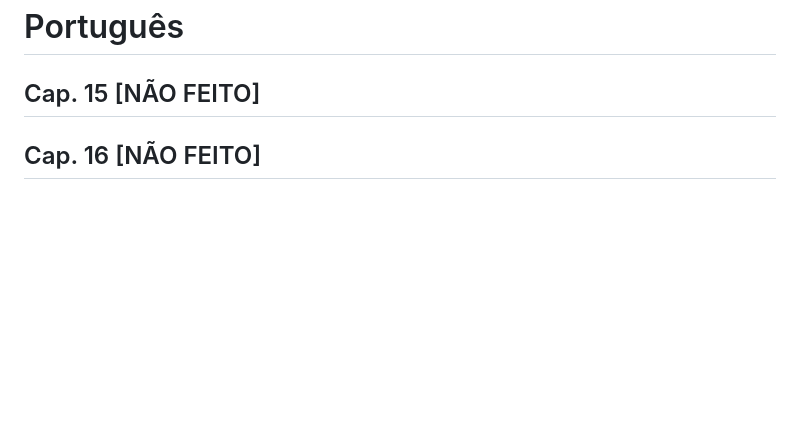
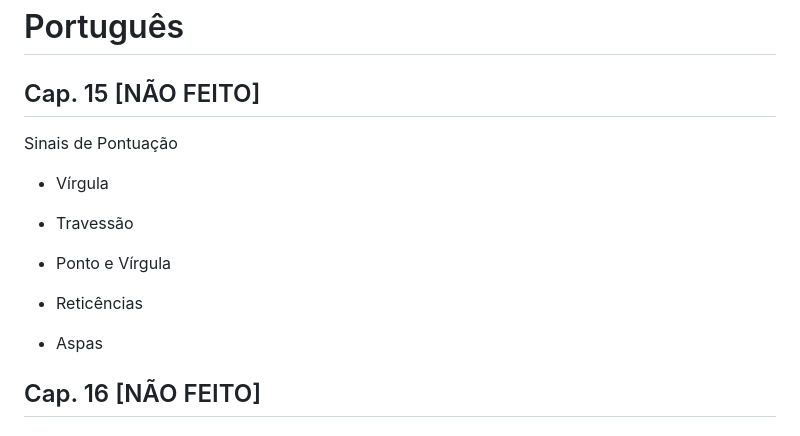
Before and after one commit to nicsamp/revisao, a Markdown page: content/prova.md, the part around one of its changes. Rendered like a GitHub page; blank space fills up the shorter version.

```diff
--- a/content/prova.md
+++ b/content/prova.md
@@ -1087,6 +1087,18 @@ Modernismo 2ª Fase - Caracterizada pela consolidação e aprofundamento de idea
 
 ## Cap. 15 [NÃO FEITO]
 
+Sinais de Pontuação
+
+- Vírgula
+
+- Travessão
+
+- Ponto e Vírgula
+
+- Reticências
+
+- Aspas
+
 ## Cap. 16 [NÃO FEITO]
 
 # Sociologia
```
Also changed, not shown: other parts of content/prova.md (+36 -1 lines).
